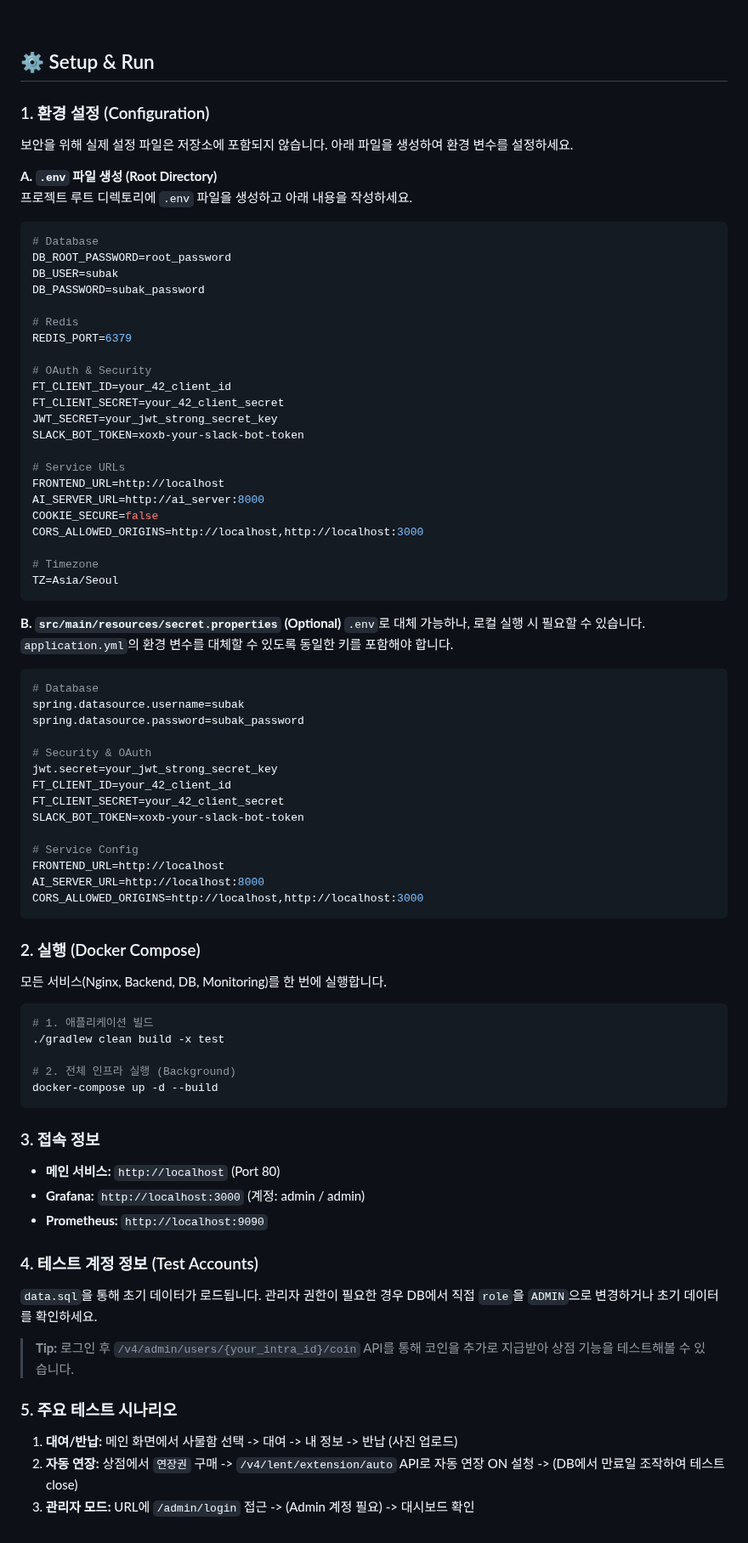
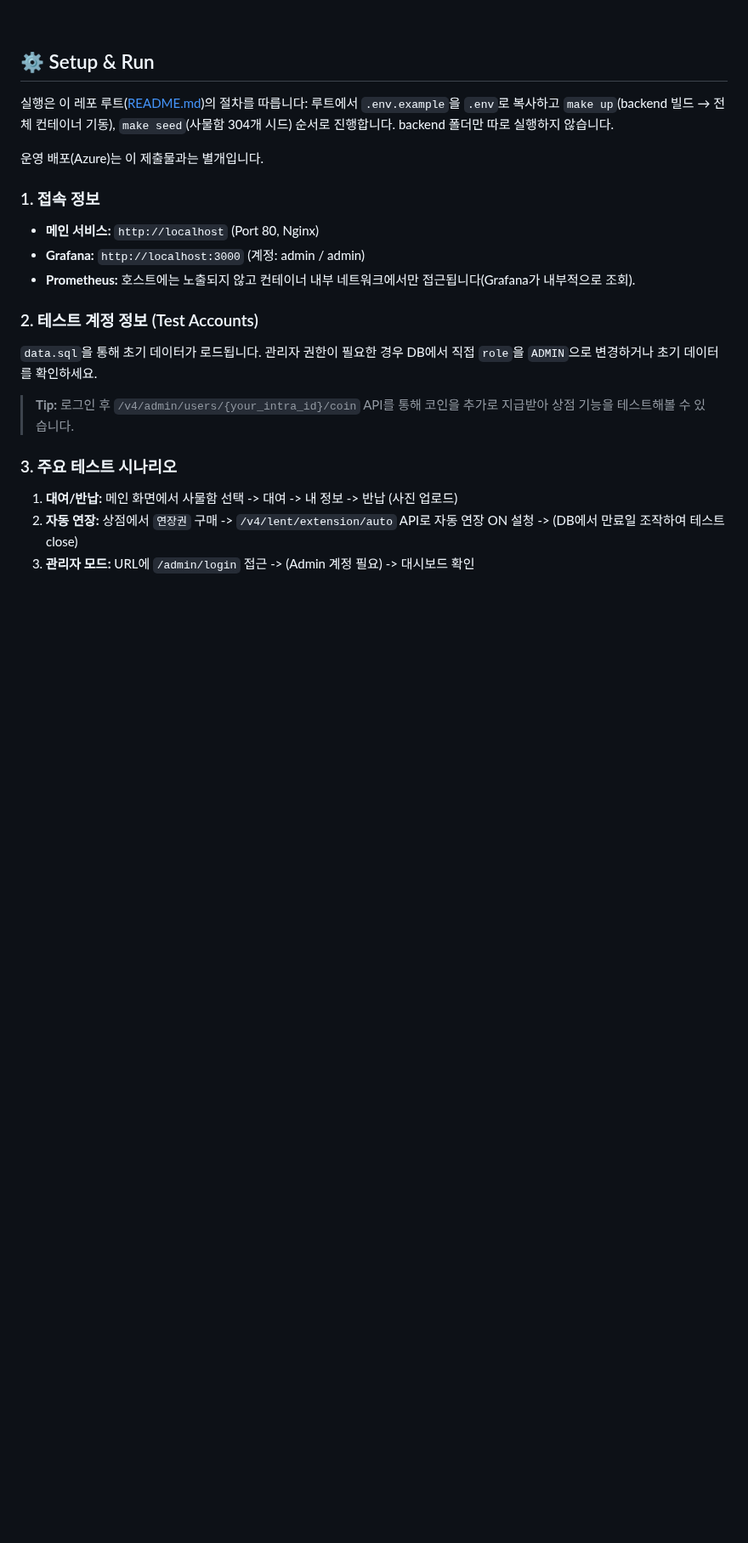
Before and after one commit to farmer0010/ft_transcendence, a Markdown page: backend/README.md, the part around one of its changes. Shown at 85% size. GitHub-like rendering; blank space fills up the shorter version.

Commit message:
docs: README를 운영 백엔드 기준으로 정리

````diff
--- a/backend/README.md
+++ b/backend/README.md
@@ -881,77 +902,21 @@ sequenceDiagram
 
 ## ⚙️ Setup & Run
 
-### 1. 환경 설정 (Configuration)
-보안을 위해 실제 설정 파일은 저장소에 포함되지 않습니다. 아래 파일을 생성하여 환경 변수를 설정하세요.
+실행은 이 레포 루트([README.md](../README.md))의 절차를 따릅니다: 루트에서 `.env.example`을 `.env`로 복사하고 `make up`(backend 빌드 → 전체 컨테이너 기동), `make seed`(사물함 304개 시드) 순서로 진행합니다. backend 폴더만 따로 실행하지 않습니다.
 
-**A. `.env` 파일 생성 (Root Directory)**
-프로젝트 루트 디렉토리에 `.env` 파일을 생성하고 아래 내용을 작성하세요.
-```properties
-# Database
-DB_ROOT_PASSWORD=root_password
-DB_USER=subak
-DB_PASSWORD=subak_password
+운영 배포(Azure)는 이 제출물과는 별개입니다.
 
-# Redis
-REDIS_PORT=6379
+### 1. 접속 정보
+* **메인 서비스:** `http://localhost` (Port 80, Nginx)
+* **Grafana:** `http://localhost:3000` (계정: admin / admin)
+* **Prometheus:** 호스트에는 노출되지 않고 컨테이너 내부 네트워크에서만 접근됩니다(Grafana가 내부적으로 조회).
 
-# OAuth & Security
-FT_CLIENT_ID=your_42_client_id
-FT_CLIENT_SECRET=your_42_client_secret
-JWT_SECRET=your_jwt_strong_secret_key
-SLACK_BOT_TOKEN=xoxb-your-slack-bot-token
-
-# Service URLs
-FRONTEND_URL=http://localhost
-AI_SERVER_URL=http://ai_server:8000
-COOKIE_SECURE=false
-CORS_ALLOWED_ORIGINS=http://localhost,http://localhost:3000
-
-# Timezone
-TZ=Asia/Seoul
-```
-
-**B. `src/main/resources/secret.properties` (Optional)**
-`.env`로 대체 가능하나, 로컬 실행 시 필요할 수 있습니다. `application.yml`의 환경 변수를 대체할 수 있도록 동일한 키를 포함해야 합니다.
-```properties
-# Database
-spring.datasource.username=subak
-spring.datasource.password=subak_password
-
-# Security & OAuth
-jwt.secret=your_jwt_strong_secret_key
-FT_CLIENT_ID=your_42_client_id
-FT_CLIENT_SECRET=your_42_client_secret
-SLACK_BOT_TOKEN=xoxb-your-slack-bot-token
-
-# Service Config
-FRONTEND_URL=http://localhost
-AI_SERVER_URL=http://localhost:8000
-CORS_ALLOWED_ORIGINS=http://localhost,http://localhost:3000
-```
-
-### 2. 실행 (Docker Compose)
-모든 서비스(Nginx, Backend, DB, Monitoring)를 한 번에 실행합니다.
-
-```bash
-# 1. 애플리케이션 빌드
-./gradlew clean build -x test
-
-# 2. 전체 인프라 실행 (Background)
-docker-compose up -d --build
-```
-
-### 3. 접속 정보
-* **메인 서비스:** `http://localhost` (Port 80)
-* **Grafana:** `http://localhost:3000` (계정: admin / admin)
-* **Prometheus:** `http://localhost:9090`
-
-### 4. 테스트 계정 정보 (Test Accounts)
+### 2. 테스트 계정 정보 (Test Accounts)
 `data.sql`을 통해 초기 데이터가 로드됩니다. 관리자 권한이 필요한 경우 DB에서 직접 `role`을 `ADMIN`으로 변경하거나 초기 데이터를 확인하세요.
 
 > **Tip:** 로그인 후 `/v4/admin/users/{your_intra_id}/coin` API를 통해 코인을 추가로 지급받아 상점 기능을 테스트해볼 수 있습니다.
 
-### 5. 주요 테스트 시나리오
+### 3. 주요 테스트 시나리오
 1. **대여/반납:** 메인 화면에서 사물함 선택 -> 대여 -> 내 정보 -> 반납 (사진 업로드)
 2. **자동 연장:** 상점에서 `연장권` 구매 -> `/v4/lent/extension/auto` API로 자동 연장 ON 설청 -> (DB에서 만료일 조작하여 테스트 close)
 3. **관리자 모드:** URL에 `/admin/login` 접근 -> (Admin 계정 필요) -> 대시보드 확인
````
Also changed, not shown: other parts of backend/README.md (+21 -0 lines), 1 other file.
